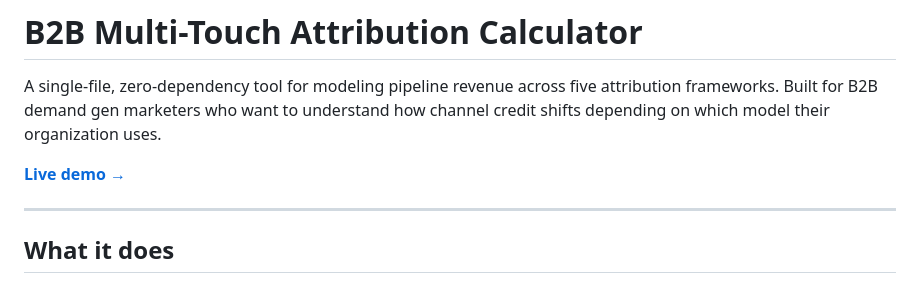
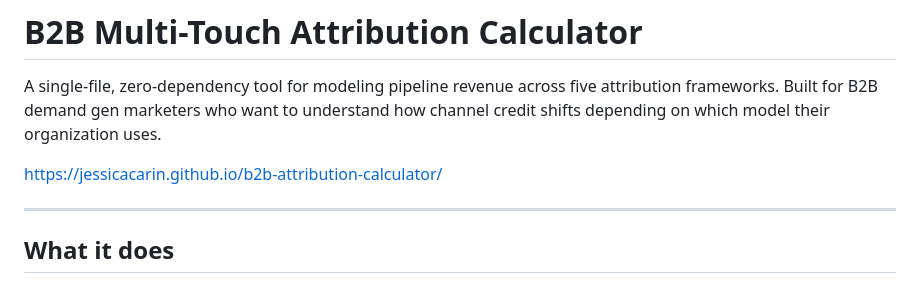
Before and after one commit to jessicacarin/b2b-attribution-calculator, a Markdown page: README.md, the part around the change. Rendered like a GitHub page.

```diff
--- a/README.md
+++ b/README.md
@@ -2,7 +2,7 @@
 
 A single-file, zero-dependency tool for modeling pipeline revenue across five attribution frameworks. Built for B2B demand gen marketers who want to understand how channel credit shifts depending on which model their organization uses.
 
-**[Live demo →](https://jessicacarin.github.io/b2b-attribution-calculator/)**
+https://jessicacarin.github.io/b2b-attribution-calculator/
 
 ---
 
```
